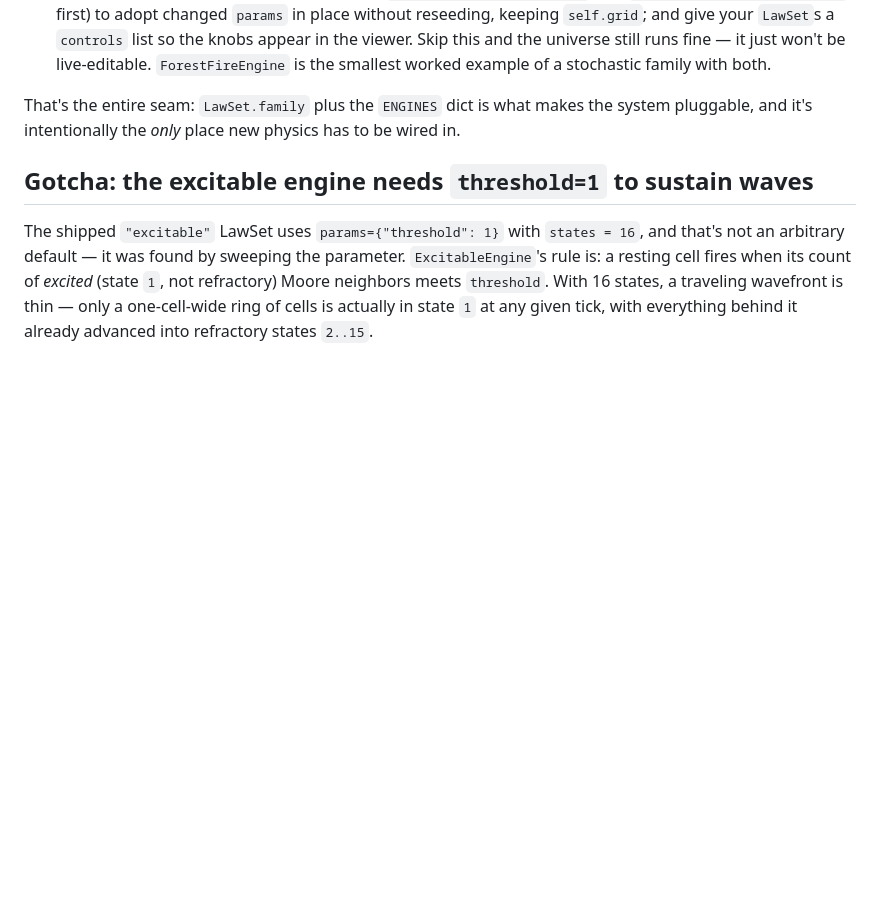
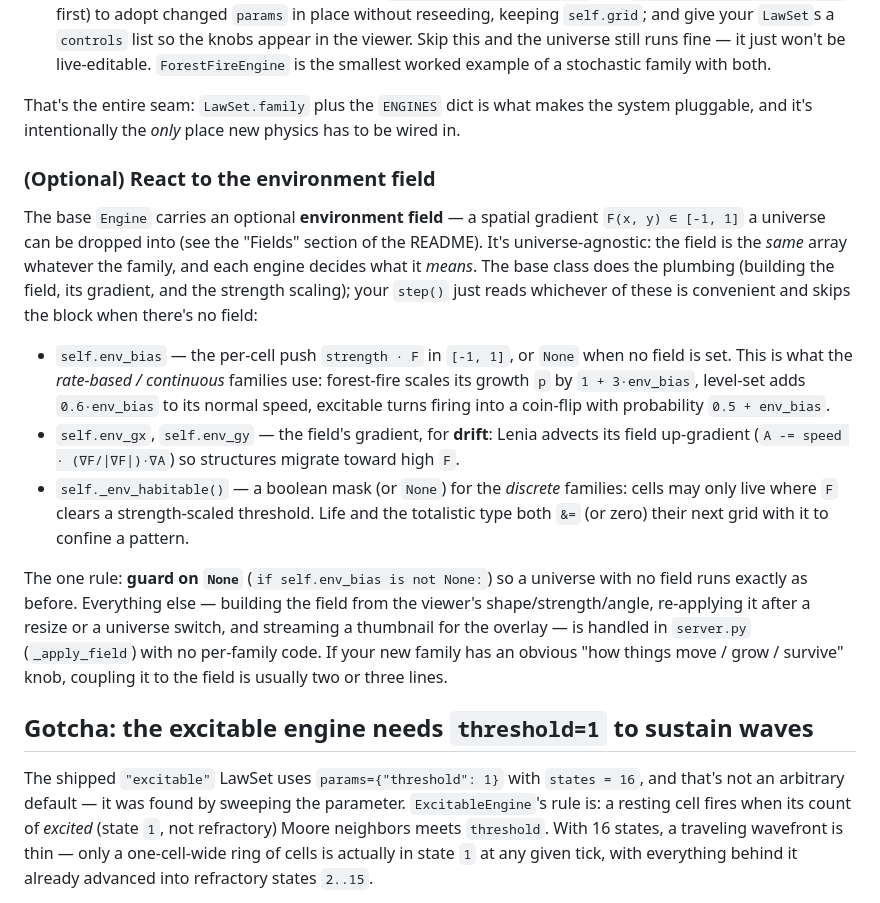
Before and after one commit to dnewcome/reality-sim, a Markdown page: docs/adding-a-universe.md, the part around the change. GitHub-like rendering; blank space fills up the shorter version.

```diff
--- a/docs/adding-a-universe.md
+++ b/docs/adding-a-universe.md
@@ -198,6 +198,32 @@ That's the entire seam: `LawSet.family` plus the `ENGINES` dict is what makes
 the system pluggable, and it's intentionally the *only* place new physics has
 to be wired in.
 
+### (Optional) React to the environment field
+
+The base `Engine` carries an optional **environment field** — a spatial gradient
+`F(x, y) ∈ [-1, 1]` a universe can be dropped into (see the "Fields" section of the
+README). It's universe-agnostic: the field is the *same* array whatever the family,
+and each engine decides what it *means*. The base class does the plumbing (building
+the field, its gradient, and the strength scaling); your `step()` just reads whichever
+of these is convenient and skips the block when there's no field:
+
+- `self.env_bias` — the per-cell push `strength · F` in `[-1, 1]`, or `None` when no
+  field is set. This is what the *rate-based / continuous* families use: forest-fire
+  scales its growth `p` by `1 + 3·env_bias`, level-set adds `0.6·env_bias` to its
+  normal speed, excitable turns firing into a coin-flip with probability `0.5 + env_bias`.
+- `self.env_gx`, `self.env_gy` — the field's gradient, for **drift**: Lenia advects its
+  field up-gradient (`A -= speed · (∇F/|∇F|)·∇A`) so structures migrate toward high `F`.
+- `self._env_habitable()` — a boolean mask (or `None`) for the *discrete* families:
+  cells may only live where `F` clears a strength-scaled threshold. Life and the
+  totalistic type both `&=` (or zero) their next grid with it to confine a pattern.
+
+The one rule: **guard on `None`** (`if self.env_bias is not None:`) so a universe with no
+field runs exactly as before. Everything else — building the field from the viewer's
+shape/strength/angle, re-applying it after a resize or a universe switch, and streaming
+a thumbnail for the overlay — is handled in `server.py` (`_apply_field`) with no
+per-family code. If your new family has an obvious "how things move / grow / survive"
+knob, coupling it to the field is usually two or three lines.
+
 ## Gotcha: the excitable engine needs `threshold=1` to sustain waves
 
 The shipped `"excitable"` LawSet uses `params={"threshold": 1}` with `states =
```
Also changed, not shown: README.md (+28 -0 lines), docs/img/field.png (added), 6 other files.
